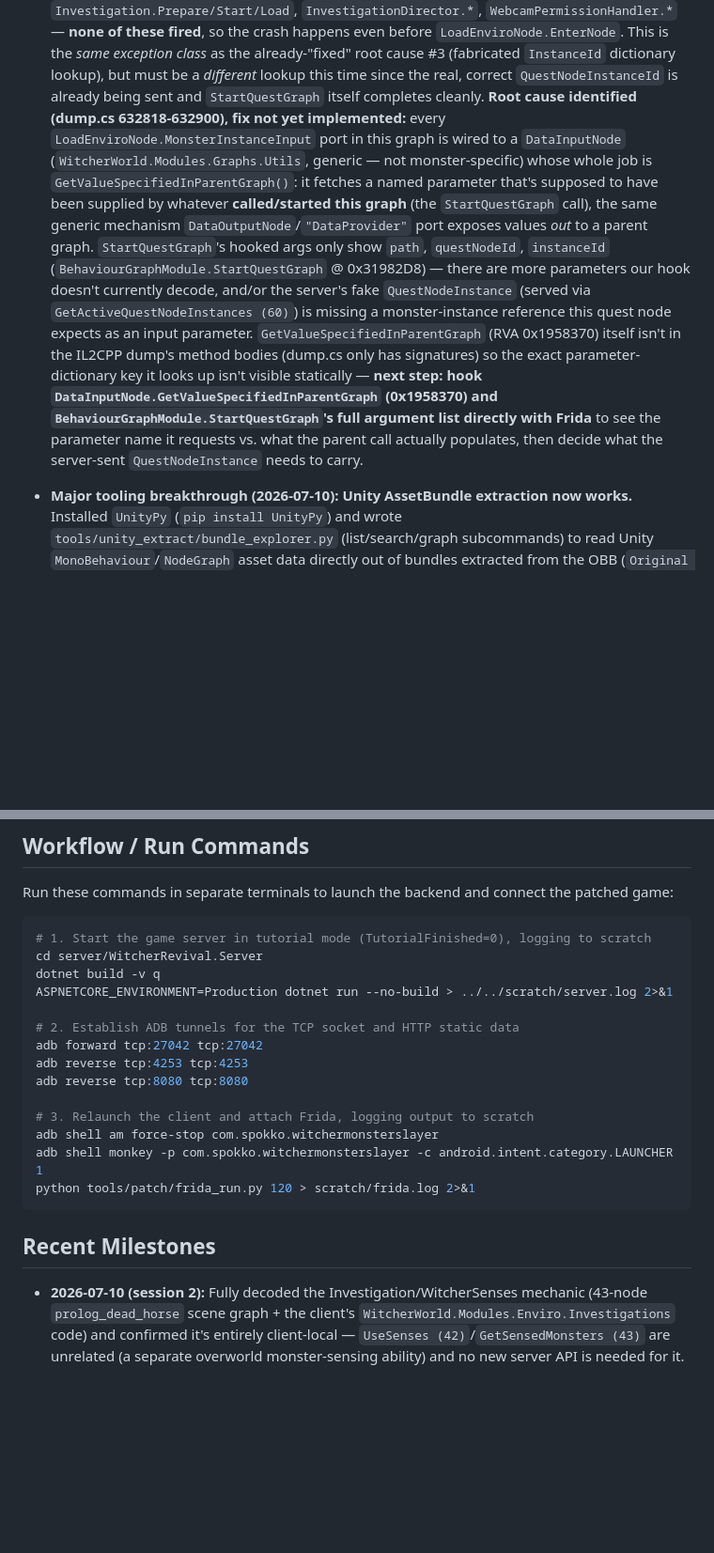
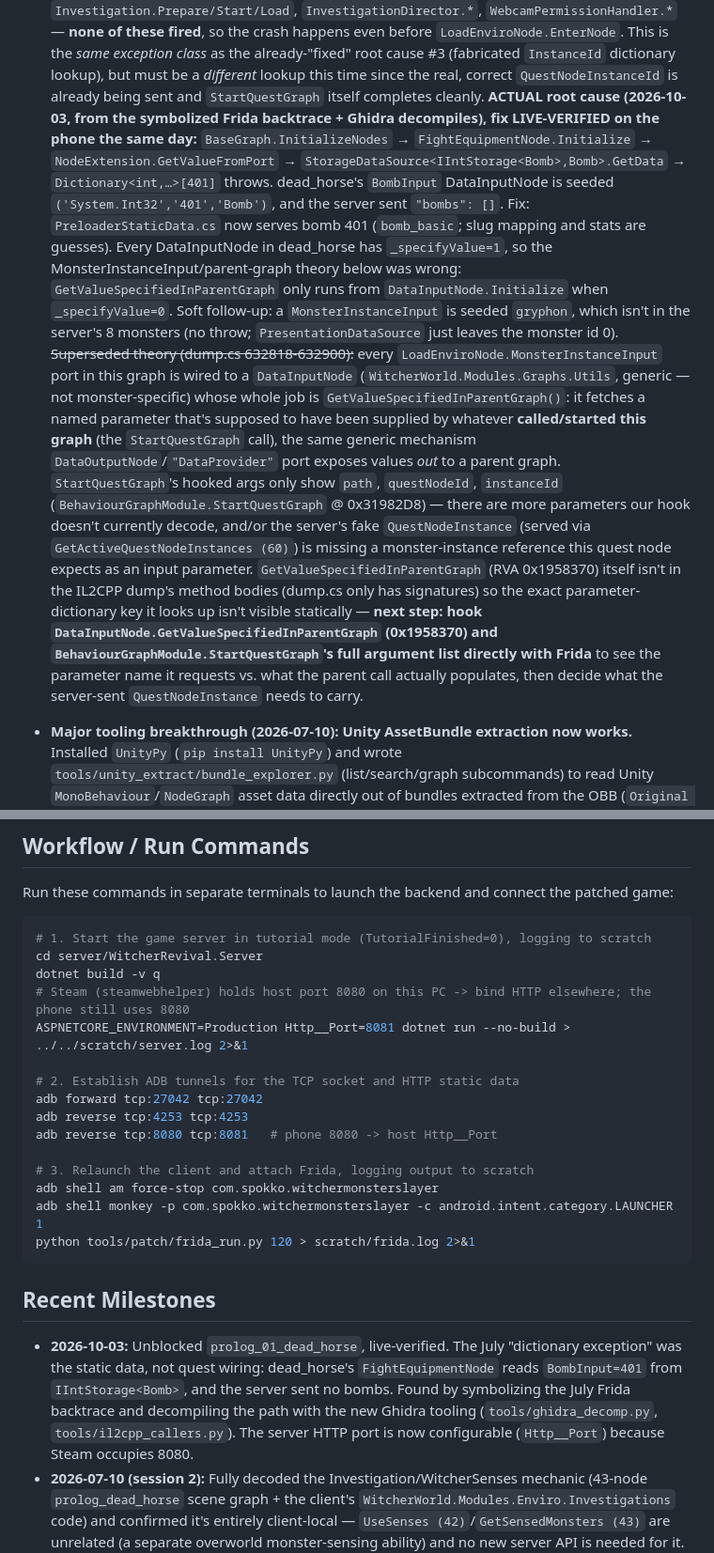
Before and after one commit to NatusAnima/Witcher-Monster-Slayer-Revival-Project, a Markdown page: HANDOFF.md, 2 parts joined by grey strips. Shown at 94% size. Drawn GitHub-style; blank space fills up the shorter version.

````diff
--- a/HANDOFF.md
+++ b/HANDOFF.md
@@ -21,7 +21,8 @@ We are working to map out the API requests the client sends when navigating the
   Traced the client code backing this (`dump.cs`): `InvestigationNode` (in the main quest graph) builds an `Investigation : EnviroMechanic` via DI factory on `EnterNode()`; `Investigation`'s only injected deps are local modules (`CameraModule`, `EnviroModule`, `WeatherModule`, `IFactSink`/`IFactSource` — the same `FactDatabase` dialogue already uses, not a new system). `InvestigationDirector` (`InvestigationARDirector`/`InvestigationGameWorldDirector`) drives the whole clue-tap loop via local `Physics.Raycast` on tagged `"PointToInvestigate"` GameObjects (`RaycastToFindInvestPoint`/`TogglePointActive`/`EndInvestigation`) — **zero `IMethodArgument`/Socket-Api usage anywhere in the `WitcherWorld.Modules.Enviro.Investigations` namespace.** `UseSenses (42)`/`GetSensedMonsters (43)` are a **separate, unrelated system**: `UseSensesRequest{potionId, sensedMonsters}` / `GetSensedMonstersResponse{Success, List<long> SensedMonsters}` back a completely different overworld "reveal nearby monsters with a Cat-potion-gated ability" feature (map-wide monster sensing), not the local Investigation minigame. **Conclusion: the Investigation mechanic needs no new Method IDs — it only needs the same Facts/EndBehaviourGraph plumbing already implemented**, IF the quest graph reaches it at all (it currently doesn't — see below).
 
 - **New live-blocking bug found (2026-07-10, still unresolved): a `"The given key was not present in the dictionary"` exception fires again immediately after `StartQuestGraph`/`graphStarted 0→1` for `prolog_01_dead_horse`, before the graph ever reaches `LoadEnviroNode`/`InvestigationNode`.** This is why "nothing happens" when the dead_horse POI is tapped: the graph technically starts (so re-tapping the POI no-ops, `graphStarted` stays 1) but crashes before any visible mechanic loads. Confirmed via new Frida traces (`tools/patch/hook.js`, "INVESTIGATION/WITCHERSENSES TRACE" block) on `LoadEnviroNode.EnterNode`, `InvestigationNode.EnterNode`, `Investigation.Prepare/Start/Load`, `InvestigationDirector.*`, `WebcamPermissionHandler.*` — **none of these fired**, so the crash happens even before `LoadEnviroNode.EnterNode`. This is the *same exception class* as the already-"fixed" root cause #3 (fabricated `InstanceId` dictionary lookup), but must be a *different* lookup this time since the real, correct `QuestNodeInstanceId` is already being sent and `StartQuestGraph` itself completes cleanly.
-  **Root cause identified (dump.cs 632818-632900), fix not yet implemented:** every `LoadEnviroNode.MonsterInstanceInput` port in this graph is wired to a `DataInputNode` (`WitcherWorld.Modules.Graphs.Utils`, generic — not monster-specific) whose whole job is `GetValueSpecifiedInParentGraph()`: it fetches a named parameter that's supposed to have been supplied by whatever **called/started this graph** (the `StartQuestGraph` call), the same generic mechanism `DataOutputNode`/`"DataProvider"` port exposes values *out* to a parent graph. `StartQuestGraph`'s hooked args only show `path`, `questNodeId`, `instanceId` (`BehaviourGraphModule.StartQuestGraph` @ 0x31982D8) — there are more parameters our hook doesn't currently decode, and/or the server's fake `QuestNodeInstance` (served via `GetActiveQuestNodeInstances (60)`) is missing a monster-instance reference this quest node expects as an input parameter. `GetValueSpecifiedInParentGraph` (RVA 0x1958370) itself isn't in the IL2CPP dump's method bodies (dump.cs only has signatures) so the exact parameter-dictionary key it looks up isn't visible statically — **next step: hook `DataInputNode.GetValueSpecifiedInParentGraph` (0x1958370) and `BehaviourGraphModule.StartQuestGraph`'s full argument list directly with Frida** to see the parameter name it requests vs. what the parent call actually populates, then decide what the server-sent `QuestNodeInstance` needs to carry.
+  **ACTUAL root cause (2026-10-03, from the symbolized Frida backtrace + Ghidra decompiles), fix LIVE-VERIFIED on the phone the same day:** `BaseGraph.InitializeNodes` → `FightEquipmentNode.Initialize` → `NodeExtension.GetValueFromPort` → `StorageDataSource<IIntStorage<Bomb>,Bomb>.GetData` → `Dictionary<int,…>[401]` throws. dead_horse's `BombInput` DataInputNode is seeded `('System.Int32','401','Bomb')`, and the server sent `"bombs": []`. Fix: `PreloaderStaticData.cs` now serves bomb 401 (`bomb_basic`; slug mapping and stats are guesses). Every DataInputNode in dead_horse has `_specifyValue=1`, so the MonsterInstanceInput/parent-graph theory below was wrong: `GetValueSpecifiedInParentGraph` only runs from `DataInputNode.Initialize` when `_specifyValue=0`. Soft follow-up: a `MonsterInstanceInput` is seeded `gryphon`, which isn't in the server's 8 monsters (no throw; `PresentationDataSource` just leaves the monster id 0).
+  ~~Superseded theory (dump.cs 632818-632900):~~ every `LoadEnviroNode.MonsterInstanceInput` port in this graph is wired to a `DataInputNode` (`WitcherWorld.Modules.Graphs.Utils`, generic — not monster-specific) whose whole job is `GetValueSpecifiedInParentGraph()`: it fetches a named parameter that's supposed to have been supplied by whatever **called/started this graph** (the `StartQuestGraph` call), the same generic mechanism `DataOutputNode`/`"DataProvider"` port exposes values *out* to a parent graph. `StartQuestGraph`'s hooked args only show `path`, `questNodeId`, `instanceId` (`BehaviourGraphModule.StartQuestGraph` @ 0x31982D8) — there are more parameters our hook doesn't currently decode, and/or the server's fake `QuestNodeInstance` (served via `GetActiveQuestNodeInstances (60)`) is missing a monster-instance reference this quest node expects as an input parameter. `GetValueSpecifiedInParentGraph` (RVA 0x1958370) itself isn't in the IL2CPP dump's method bodies (dump.cs only has signatures) so the exact parameter-dictionary key it looks up isn't visible statically — **next step: hook `DataInputNode.GetValueSpecifiedInParentGraph` (0x1958370) and `BehaviourGraphModule.StartQuestGraph`'s full argument list directly with Frida** to see the parameter name it requests vs. what the parent call actually populates, then decide what the server-sent `QuestNodeInstance` needs to carry.
 - **Major tooling breakthrough (2026-07-10): Unity AssetBundle extraction now works.** Installed `UnityPy` (`pip install UnityPy`) and wrote `tools/unity_extract/bundle_explorer.py` (list/search/graph subcommands) to read Unity `MonoBehaviour`/`NodeGraph` asset data directly out of bundles extracted from the OBB (`Original APK and OBB/.../main.*.obb`, itself a zip; bundles live under `assets/aa/Android/*.bundle`). **This is the tool that finally let us read real game-design data (quest chains, node graphs, fact IDs) instead of guessing from IL2CPP code shape alone** — `tools/dump/dump.cs` only has class/method *shapes*, never the serialized asset *data*. Relevant bundles for S00 prolog: `s00_story_graphs_assets_all.bundle` (all BehaviourGraph node data), `s00_story_investigations_assets_all.bundle` (Investigation-mechanic scene data), `s00_story_poi_settings_assets_all.bundle` (POI settings assets).
 - The S00 prolog chain per `scratch/bgraphs.txt` + the now-decoded graph data: `prolog_01_thorstein` (done) → `prolog_01_dead_horse` (Investigation, next) → `prolog_01_footprints_01`, `prolog_01_tracks_01/02/03`, `prolog_01_griffin` (all `QuestNodeInstanceId=0` in-asset except griffin=`5124757777905877227` — likely filled server-side too) → `prolog_02_*` (crown/gargoyle/heart/map/obelisk/sword — loot/investigation-clue items referenced *within* graphs, not separate quest-node POIs). **`QuestNodeId` itself is baked as `0` in every graph asset** — it's server-assigned and not meaningful to the client (matches the pre-existing code comment "spawn is independent of QuestNodeId; click needs StoryGraph"); only `QuestNodeInstanceId` (the `InstanceId` wire field) needs to be real.
 
@@ -56,12 +67,13 @@ Run these commands in separate terminals to launch the backend and connect the p
 # 1. Start the game server in tutorial mode (TutorialFinished=0), logging to scratch
 cd server/WitcherRevival.Server
 dotnet build -v q
-ASPNETCORE_ENVIRONMENT=Production dotnet run --no-build > ../../scratch/server.log 2>&1
+# Steam (steamwebhelper) holds host port 8080 on this PC -> bind HTTP elsewhere; the phone still uses 8080
+ASPNETCORE_ENVIRONMENT=Production Http__Port=8081 dotnet run --no-build > ../../scratch/server.log 2>&1
 
 # 2. Establish ADB tunnels for the TCP socket and HTTP static data
 adb forward tcp:27042 tcp:27042
 adb reverse tcp:4253 tcp:4253
-adb reverse tcp:8080 tcp:8080
+adb reverse tcp:8080 tcp:8081   # phone 8080 -> host Http__Port
 
 # 3. Relaunch the client and attach Frida, logging output to scratch
 adb shell am force-stop com.spokko.witchermonsterslayer
@@ -70,6 +82,11 @@ python tools/patch/frida_run.py 120 > scratch/frida.log 2>&1
 ```
 
 ## Recent Milestones
+- **2026-10-03:** Unblocked `prolog_01_dead_horse`, live-verified. The July "dictionary exception" was the static data,
+  not quest wiring: dead_horse's `FightEquipmentNode` reads `BombInput=401` from `IIntStorage<Bomb>`, and the server
+  sent no bombs. Found by symbolizing the July Frida backtrace and decompiling the path with the new Ghidra tooling
+  (`tools/ghidra_decomp.py`, `tools/il2cpp_callers.py`). The server HTTP port is now configurable (`Http__Port`)
+  because Steam occupies 8080.
 - **2026-07-10 (session 2):** Fully decoded the Investigation/WitcherSenses mechanic (43-node `prolog_dead_horse`
   scene graph + the client's `WitcherWorld.Modules.Enviro.Investigations` code) and confirmed it's entirely
   client-local — `UseSenses (42)`/`GetSensedMonsters (43)` are unrelated (a separate overworld monster-sensing
````
Also changed, not shown: other parts of HANDOFF.md (+16 -6 lines).
